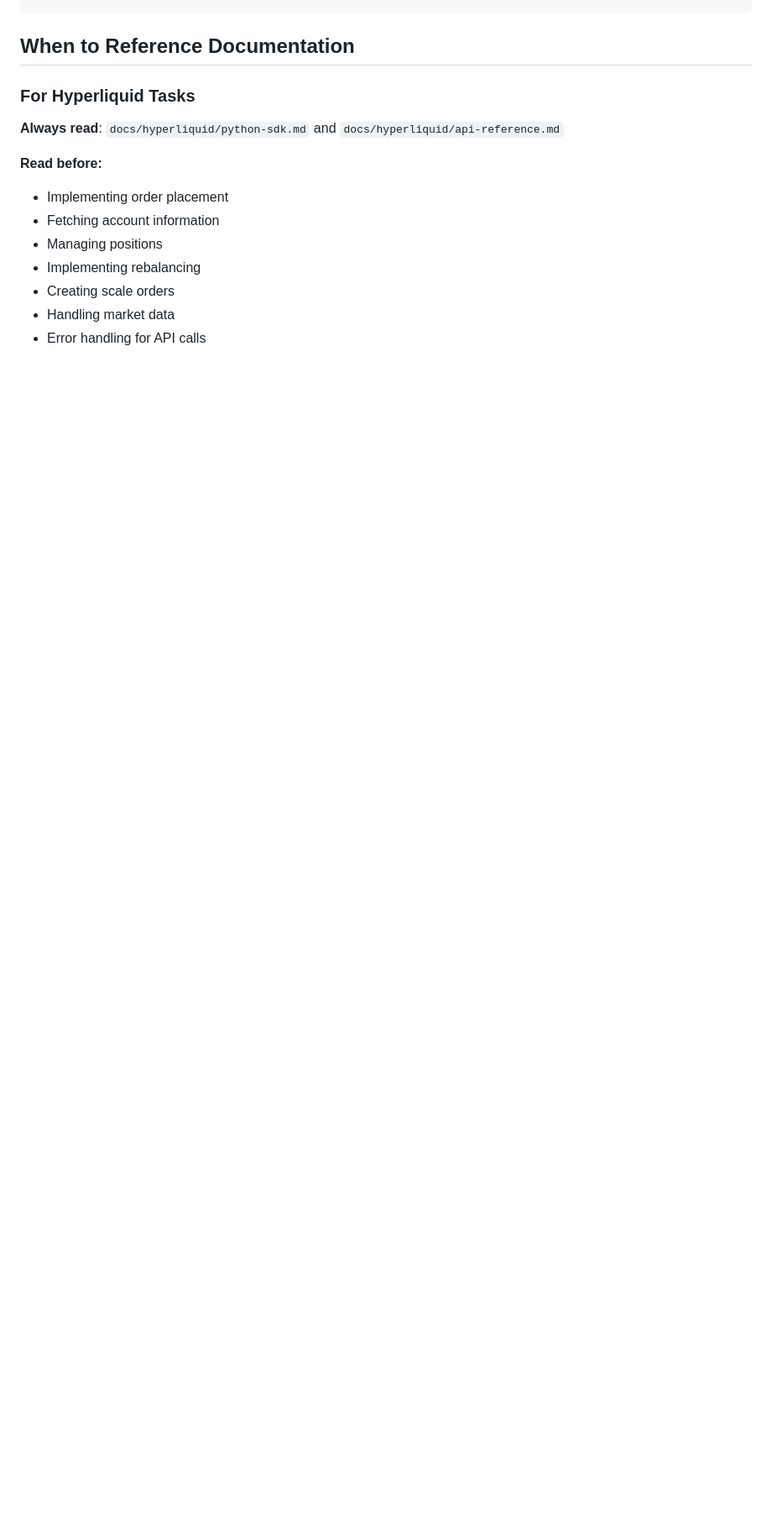
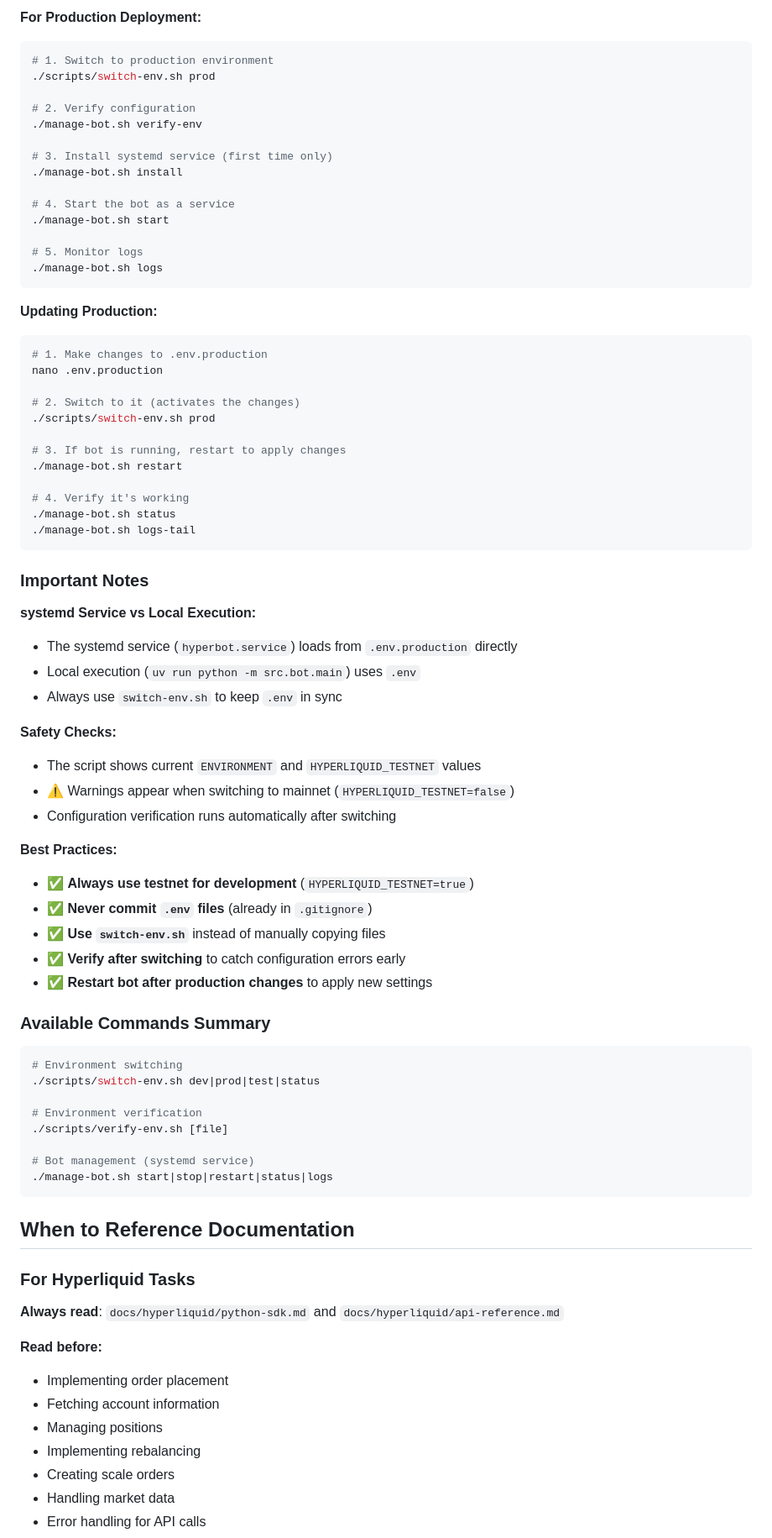
Before and after one commit to DennisDyallo/hyperbot, a Markdown page: CLAUDE.md, the part around the change printed below. Shown: that part at 84% size. Drawn GitHub-style; blank space fills up the shorter version.

Commit message:
Add environment management section to CLAUDE.md with configuration details and usage examples

````diff
--- a/CLAUDE.md
+++ b/CLAUDE.md
@@ -146,3 +215,67 @@ Step 2: Read TODO.md → Phase 2A completed tasks
+**For Production Deployment:**
+```bash
+# 1. Switch to production environment
+./scripts/switch-env.sh prod
+
+# 2. Verify configuration
+./manage-bot.sh verify-env
+
+# 3. Install systemd service (first time only)
+./manage-bot.sh install
+
+# 4. Start the bot as a service
+./manage-bot.sh start
+
+# 5. Monitor logs
+./manage-bot.sh logs
+```
+
+**Updating Production:**
+```bash
+# 1. Make changes to .env.production
+nano .env.production
+
+# 2. Switch to it (activates the changes)
+./scripts/switch-env.sh prod
+
+# 3. If bot is running, restart to apply changes
+./manage-bot.sh restart
+
+# 4. Verify it's working
+./manage-bot.sh status
+./manage-bot.sh logs-tail
+```
+
+### Important Notes
+
+**systemd Service vs Local Execution:**
+- The systemd service (`hyperbot.service`) loads from `.env.production` directly
+- Local execution (`uv run python -m src.bot.main`) uses `.env`
+- Always use `switch-env.sh` to keep `.env` in sync
+
+**Safety Checks:**
+- The script shows current `ENVIRONMENT` and `HYPERLIQUID_TESTNET` values
+- ⚠️ Warnings appear when switching to mainnet (`HYPERLIQUID_TESTNET=false`)
+- Configuration verification runs automatically after switching
+
+**Best Practices:**
+- ✅ **Always use testnet for development** (`HYPERLIQUID_TESTNET=true`)
+- ✅ **Never commit `.env` files** (already in `.gitignore`)
+- ✅ **Use `switch-env.sh`** instead of manually copying files
+- ✅ **Verify after switching** to catch configuration errors early
+- ✅ **Restart bot after production changes** to apply new settings
+
+### Available Commands Summary
+
+```bash
+# Environment switching
+./scripts/switch-env.sh dev|prod|test|status
+
+# Environment verification
+./scripts/verify-env.sh [file]
+
+# Bot management (systemd service)
+./manage-bot.sh start|stop|restart|status|logs
 ```
 
 ## When to Reference Documentation
````
Also changed, not shown: other parts of CLAUDE.md (+69 -0 lines).
